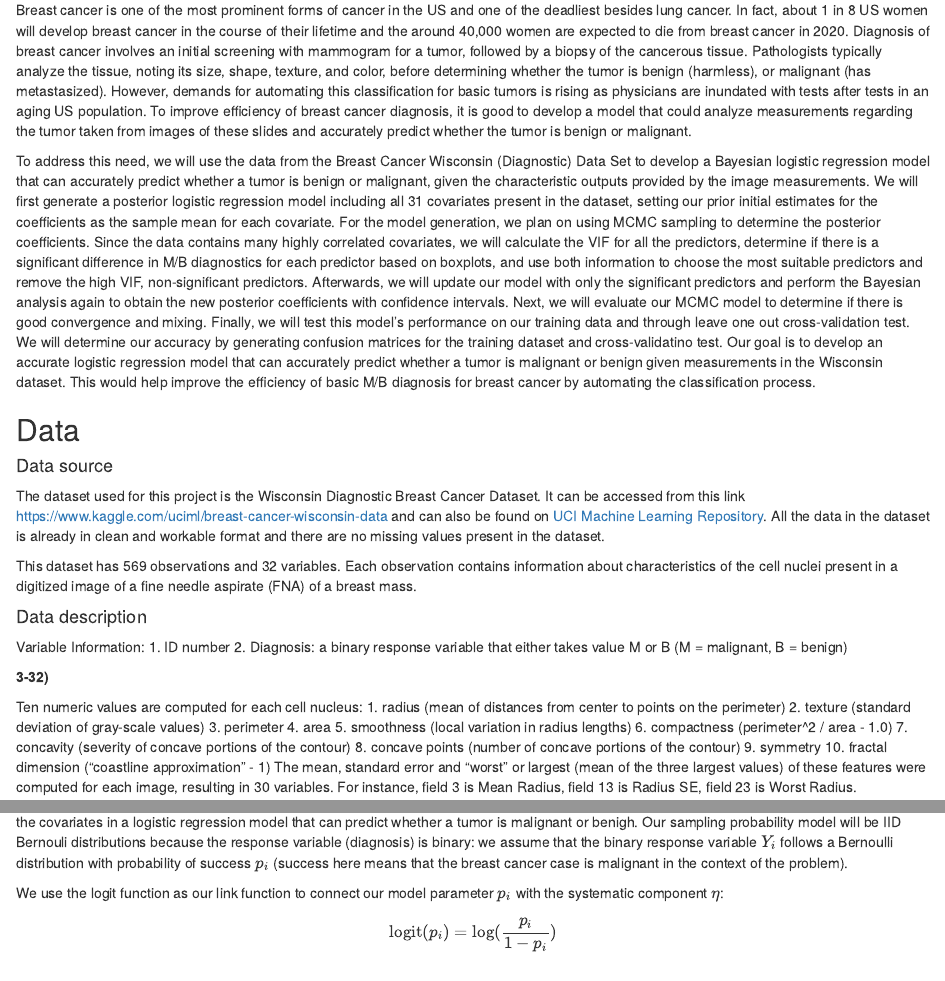
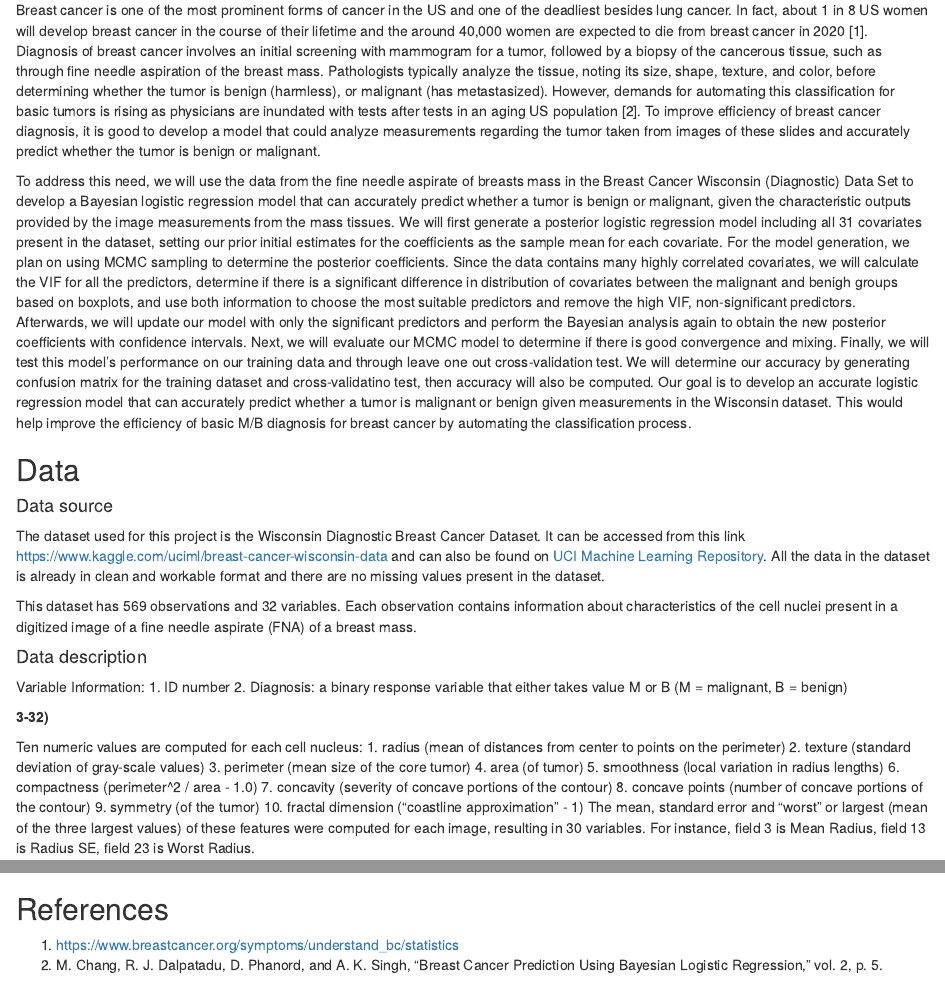
Before and after one commit to XiPu99/breast-cancer, an R Markdown document (report.Rmd): the page in a window 1100 px wide, from 180 px down, and a second part further down, joined at a grey line. Rendered offline with R 4.5, knitr and Pandoc, with nearby package versions; some code elsewhere in the file could not run offline.

Commit message:
Small changes

```diff
--- a/report.Rmd
+++ b/report.Rmd
@@ -23,9 +23,9 @@ library(pROC)
 
 ## Introduction
 
-Breast cancer is one of the most prominent forms of cancer in the US and one of the deadliest besides lung cancer. In fact, about 1 in 8 US women will develop breast cancer in the course of their lifetime and the around 40,000 women are expected to die from breast cancer in 2020. Diagnosis of breast cancer involves an initial screening with mammogram for a tumor, followed by a biopsy of the cancerous tissue. Pathologists typically analyze the tissue, noting its size, shape, texture, and color, before determining whether the tumor is benign (harmless), or malignant (has metastasized). However, demands for automating this classification for basic tumors is rising as physicians are inundated with tests after tests in an aging US population. To improve efficiency of breast cancer diagnosis, it is good to develop a model that could analyze measurements regarding the tumor taken from images of these slides and accurately predict whether the tumor is benign or malignant.
+Breast cancer is one of the most prominent forms of cancer in the US and one of the deadliest besides lung cancer. In fact, about 1 in 8 US women will develop breast cancer in the course of their lifetime and the around 40,000 women are expected to die from breast cancer in 2020 [1]. Diagnosis of breast cancer involves an initial screening with mammogram for a tumor, followed by a biopsy of the cancerous tissue, such as through fine needle aspiration of the breast mass. Pathologists typically analyze the tissue, noting its size, shape, texture, and color, before determining whether the tumor is benign (harmless), or malignant (has metastasized). However, demands for automating this classification for basic tumors is rising as physicians are inundated with tests after tests in an aging US population [2]. To improve efficiency of breast cancer diagnosis, it is good to develop a model that could analyze measurements regarding the tumor taken from images of these slides and accurately predict whether the tumor is benign or malignant.
 
-To address this need, we will use the data from the Breast Cancer Wisconsin (Diagnostic) Data Set to develop a Bayesian logistic regression model that can accurately predict whether a tumor is benign or malignant, given the characteristic outputs provided by the image measurements. We will first generate a posterior logistic regression model including all 31 covariates present in the dataset, setting our prior initial estimates for the coefficients as the sample mean for each covariate. For the model generation, we plan on using MCMC sampling to determine the posterior coefficients. Since the data contains many highly correlated covariates, we will calculate the VIF for all the predictors, determine if there is a significant difference in M/B diagnostics for each predictor based on boxplots, and use both information to choose the most suitable predictors and remove the high VIF, non-significant predictors. Afterwards, we will update our model with only the significant predictors and perform the Bayesian analysis again to obtain the new posterior coefficients with confidence intervals. Next, we will evaluate our MCMC model to determine if there is good convergence and mixing. Finally, we will test this model's performance on our training data and through leave one out cross-validation test. We will determine our accuracy by generating confusion matrices for the training dataset and cross-validatino test. Our goal is to develop an accurate logistic regression model that can accurately predict whether a tumor is malignant or benign given measurements in the Wisconsin dataset. This would help improve the efficiency of basic M/B diagnosis for breast cancer by automating the classification process.
+To address this need, we will use the data from the fine needle aspirate of breasts mass in the Breast Cancer Wisconsin (Diagnostic) Data Set to develop a Bayesian logistic regression model that can accurately predict whether a tumor is benign or malignant, given the characteristic outputs provided by the image measurements from the mass tissues. We will first generate a posterior logistic regression model including all 31 covariates present in the dataset, setting our prior initial estimates for the coefficients as the sample mean for each covariate. For the model generation, we plan on using MCMC sampling to determine the posterior coefficients. Since the data contains many highly correlated covariates, we will calculate the VIF for all the predictors, determine if there is a significant difference in distribution of covariates between the malignant and benigh groups based on boxplots, and use both information to choose the most suitable predictors and remove the high VIF, non-significant predictors. Afterwards, we will update our model with only the significant predictors and perform the Bayesian analysis again to obtain the new posterior coefficients with confidence intervals. Next, we will evaluate our MCMC model to determine if there is good convergence and mixing. Finally, we will test this model's performance on our training data and through leave one out cross-validation test. We will determine our accuracy by generating confusion matrix for the training dataset and cross-validatino test, then accuracy will also be computed. Our goal is to develop an accurate logistic regression model that can accurately predict whether a tumor is malignant or benign given measurements in the Wisconsin dataset. This would help improve the efficiency of basic M/B diagnosis for breast cancer by automating the classification process.
 
 ## Data
 
@@ -46,13 +46,13 @@ __3-32)__
 Ten numeric values are computed for each cell nucleus:
   1. radius (mean of distances from center to points on the perimeter)
   2. texture (standard deviation of gray-scale values)
-  3. perimeter
-  4. area
+  3. perimeter (mean size of the core tumor)
+  4. area (of tumor)
   5. smoothness (local variation in radius lengths)
   6. compactness (perimeter^2 / area - 1.0)
   7. concavity (severity of concave portions of the contour)
   8. concave points (number of concave portions of the contour)
-  9. symmetry
+  9. symmetry (of the tumor)
   10. fractal dimension ("coastline approximation" - 1)
 The mean, standard error and "worst" or largest (mean of the three
 largest values) of these features were computed for each image,
@@ -258,0 +260,4 @@ Overall, these findiings demonstrate that we have succeeded in achieving our goa
+## References
+
+1. https://www.breastcancer.org/symptoms/understand_bc/statistics
+2. M. Chang, R. J. Dalpatadu, D. Phanord, and A. K. Singh, “Breast Cancer Prediction Using Bayesian Logistic Regression,” vol. 2, p. 5.
```
Also changed, not shown: report.Rmd (9 more changed lines).
